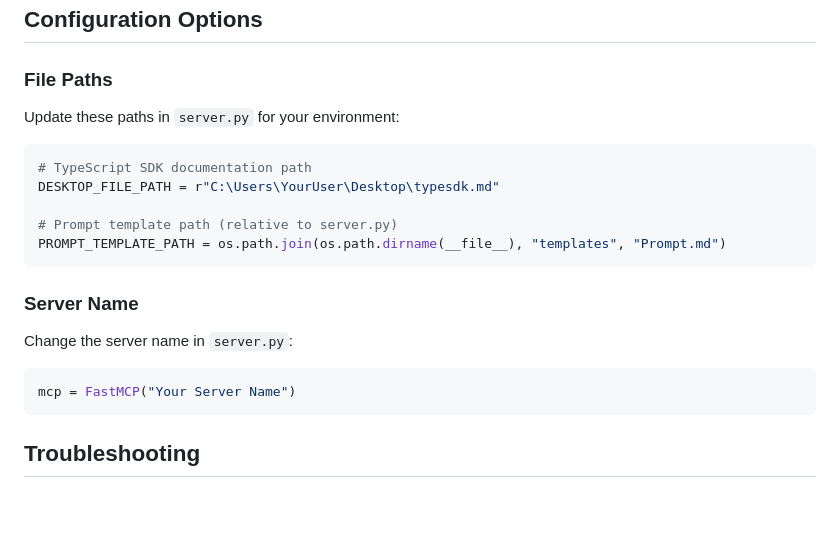
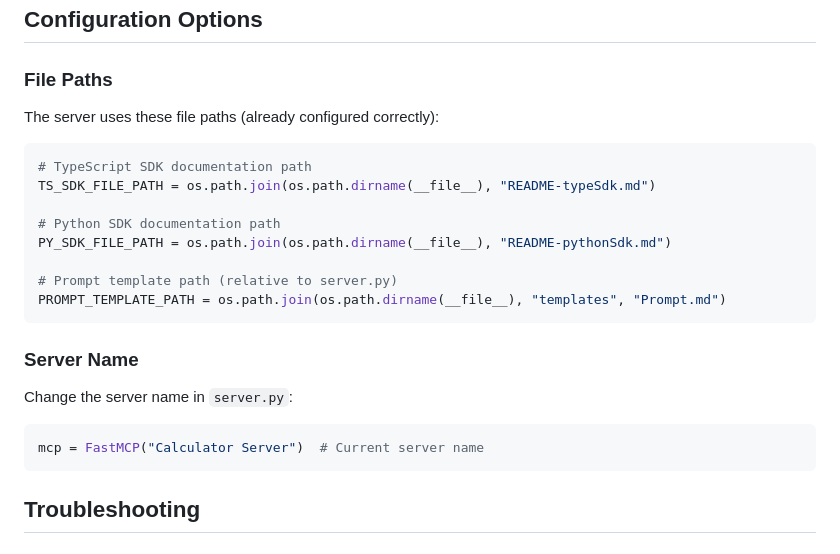
Before and after one commit to christseng89/MCP-Example, a Markdown page: README.md, the part around one of its changes. Drawn GitHub-style; blank space fills up the shorter version.

````diff
--- a/README.md
+++ b/README.md
@@ -203,11 +223,14 @@ The server includes comprehensive error handling:
 
 ### File Paths
 
-Update these paths in `server.py` for your environment:
+The server uses these file paths (already configured correctly):
 
 ```python
 # TypeScript SDK documentation path
-DESKTOP_FILE_PATH = r"C:\Users\YourUser\Desktop\typesdk.md"
+TS_SDK_FILE_PATH = os.path.join(os.path.dirname(__file__), "README-typeSdk.md")
+
+# Python SDK documentation path
+PY_SDK_FILE_PATH = os.path.join(os.path.dirname(__file__), "README-pythonSdk.md")
 
 # Prompt template path (relative to server.py)
 PROMPT_TEMPLATE_PATH = os.path.join(os.path.dirname(__file__), "templates", "Prompt.md")
@@ -217,7 +240,7 @@ PROMPT_TEMPLATE_PATH = os.path.join(os.path.dirname(__file__), "templates", "Pro
 
 Change the server name in `server.py`:
 ```python
-mcp = FastMCP("Your Server Name")
+mcp = FastMCP("Calculator Server")  # Current server name
 ```
 
 ## Troubleshooting
````
Also changed, not shown: other parts of README.md (+44 -24 lines).
